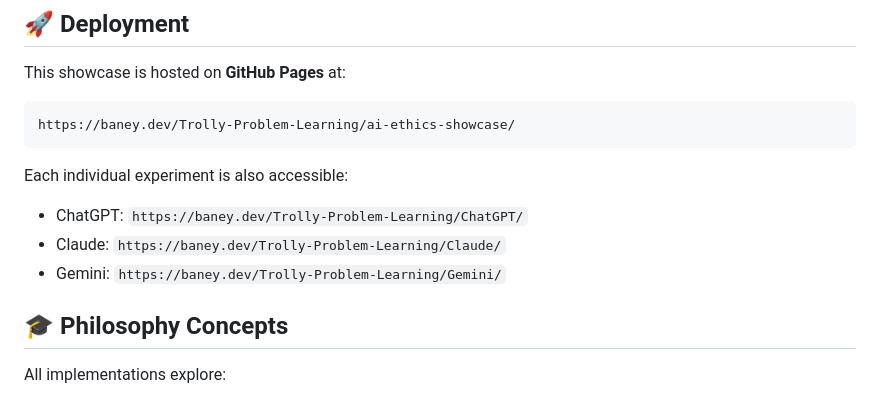
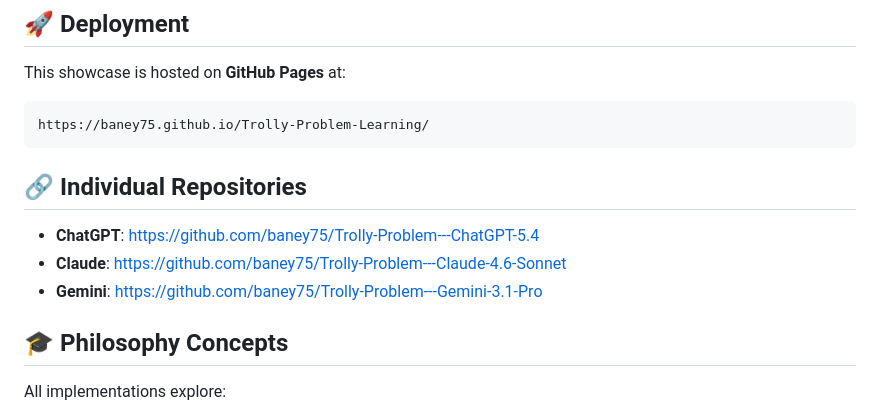
Before and after one commit to baney75/Trolly-Problem-Learning, a Markdown page: README.md, the part around the change. Rendered like a GitHub page.

Commit message:
Fix README URLs to correct GitHub Pages links

````diff
--- a/README.md
+++ b/README.md
@@ -69,13 +69,14 @@ This project explores how different AI models interpret and execute the same cre
 
 This showcase is hosted on **GitHub Pages** at:
 ```
-https://baney.dev/Trolly-Problem-Learning/ai-ethics-showcase/
+https://baney75.github.io/Trolly-Problem-Learning/
 ```
 
-Each individual experiment is also accessible:
-- ChatGPT: `https://baney.dev/Trolly-Problem-Learning/ChatGPT/`
-- Claude: `https://baney.dev/Trolly-Problem-Learning/Claude/`
-- Gemini: `https://baney.dev/Trolly-Problem-Learning/Gemini/`
+## 🔗 Individual Repositories
+
+- **ChatGPT**: https://github.com/baney75/Trolly-Problem---ChatGPT-5.4
+- **Claude**: https://github.com/baney75/Trolly-Problem---Claude-4.6-Sonnet
+- **Gemini**: https://github.com/baney75/Trolly-Problem---Gemini-3.1-Pro
 
 ## 🎓 Philosophy Concepts
 
````
